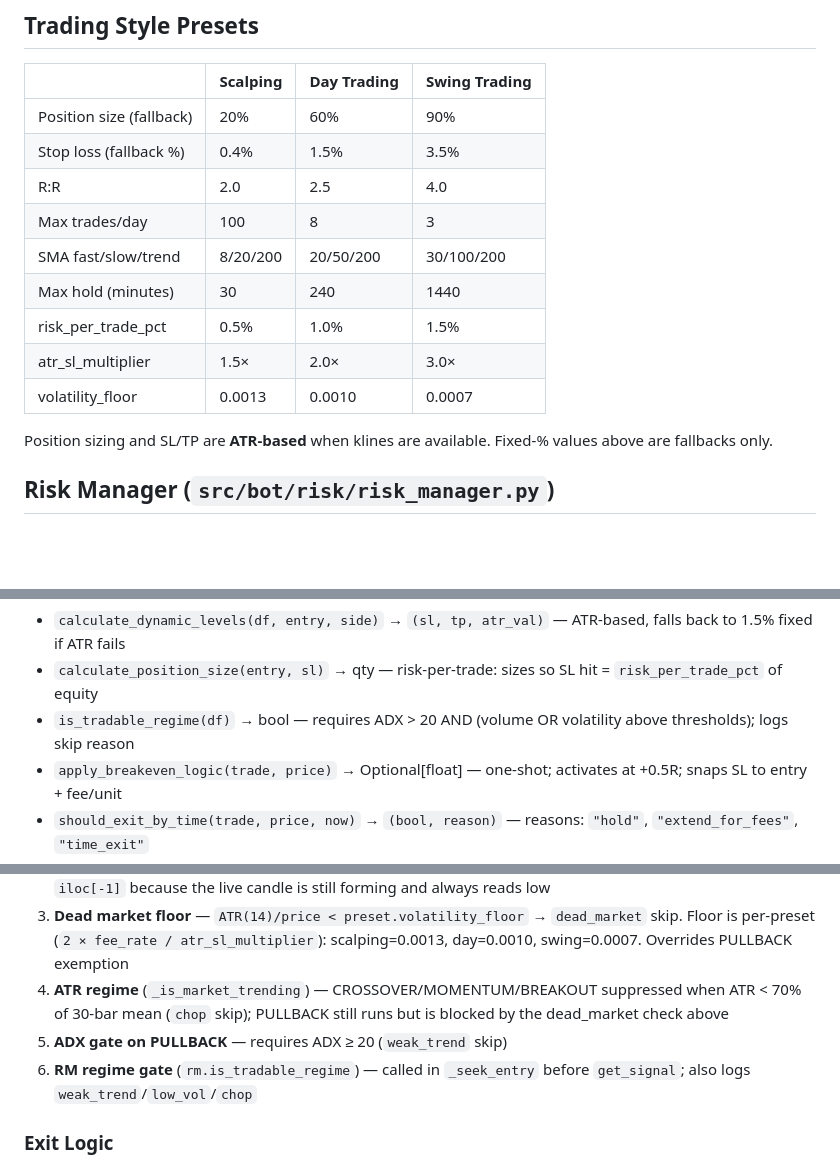
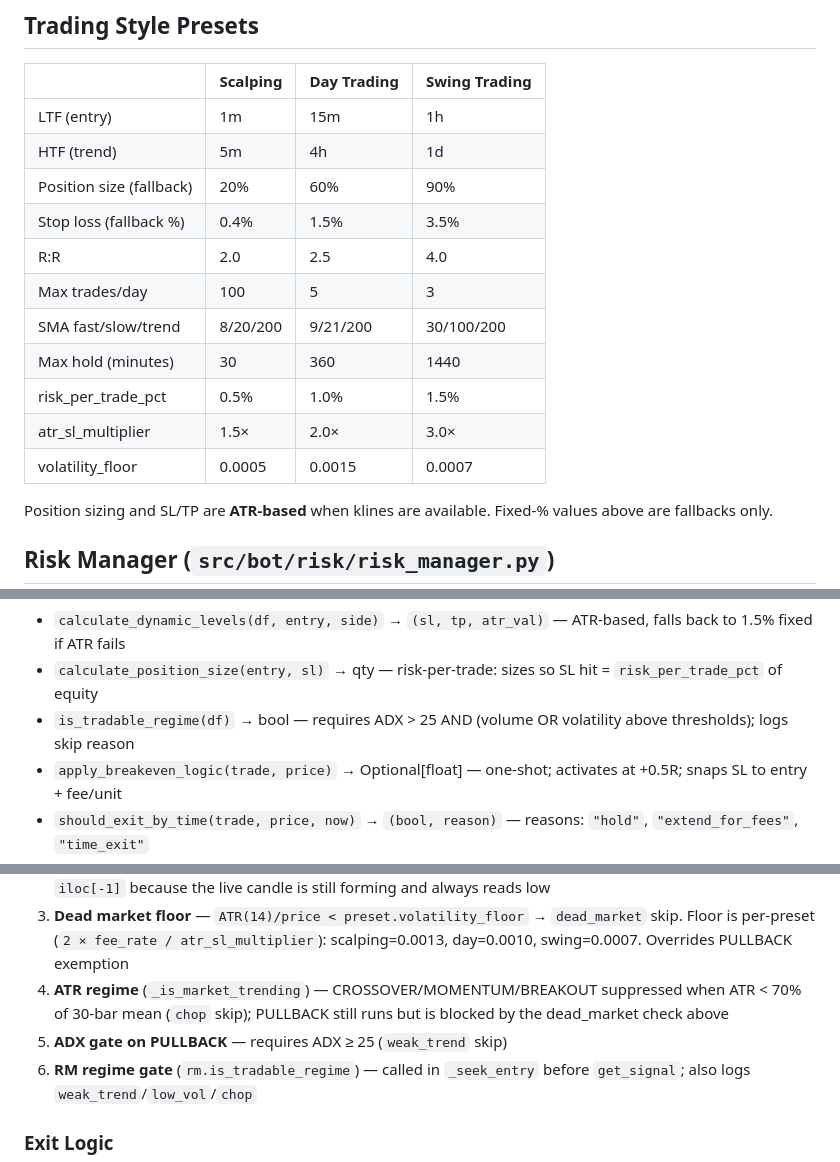
Before and after one commit to robertansgrant-dev/bitbotv8, a Markdown page: CLAUDE.md, 3 parts joined by grey strips. Drawn GitHub-style; blank space fills up the shorter version.

Commit message:
Update CLAUDE.md for day trading overhaul
Add LTF/HTF timeframes to preset table, update SMA periods (9/21),
max trades (5), hold time (360m), volatility floors, ADX threshold (25).

Co-Authored-By: Claude Opus 4.6 <noreply@anthropic.com>

```diff
--- a/CLAUDE.md
+++ b/CLAUDE.md
@@ -61,15 +61,17 @@ Mode switching is **in-memory only** — never written to disk.
 ## Trading Style Presets
 | | Scalping | Day Trading | Swing Trading |
 |---|---|---|---|
+| LTF (entry) | 1m | 15m | 1h |
+| HTF (trend) | 5m | 4h | 1d |
 | Position size (fallback) | 20% | 60% | 90% |
 | Stop loss (fallback %) | 0.4% | 1.5% | 3.5% |
 | R:R | 2.0 | 2.5 | 4.0 |
-| Max trades/day | 100 | 8 | 3 |
-| SMA fast/slow/trend | 8/20/200 | 20/50/200 | 30/100/200 |
-| Max hold (minutes) | 30 | 240 | 1440 |
+| Max trades/day | 100 | 5 | 3 |
+| SMA fast/slow/trend | 8/20/200 | 9/21/200 | 30/100/200 |
+| Max hold (minutes) | 30 | 360 | 1440 |
 | risk_per_trade_pct | 0.5% | 1.0% | 1.5% |
 | atr_sl_multiplier | 1.5× | 2.0× | 3.0× |
-| volatility_floor | 0.0013 | 0.0010 | 0.0007 |
+| volatility_floor | 0.0005 | 0.0015 | 0.0007 |
 
 Position sizing and SL/TP are **ATR-based** when klines are available. Fixed-% values above are fallbacks only.
 
@@ -87,7 +89,7 @@ Class-based `RiskManager` configured via `RiskConfig` dataclass. One instance li
 **Methods used by bot_runner:**
 - `calculate_dynamic_levels(df, entry, side)` → `(sl, tp, atr_val)` — ATR-based, falls back to 1.5% fixed if ATR fails
 - `calculate_position_size(entry, sl)` → qty — risk-per-trade: sizes so SL hit = `risk_per_trade_pct` of equity
-- `is_tradable_regime(df)` → bool — requires ADX > 20 AND (volume OR volatility above thresholds); logs skip reason
+- `is_tradable_regime(df)` → bool — requires ADX > 25 AND (volume OR volatility above thresholds); logs skip reason
 - `apply_breakeven_logic(trade, price)` → Optional[float] — one-shot; activates at +0.5R; snaps SL to entry + fee/unit
 - `should_exit_by_time(trade, price, now)` → `(bool, reason)` — reasons: `"hold"`, `"extend_for_fees"`, `"time_exit"`
 - `calculate_trade_metrics(trade)` → dict — includes `gross_pnl`, `fees_paid`, `net_pnl`, `fee_drag_pct`, `mfe_pnl`, `exit_efficiency`
@@ -117,7 +119,7 @@ Class-based `RiskManager` configured via `RiskConfig` dataclass. One instance li
 2. **Volume gate** — last *completed* candle vol must be ≥ 70% of 20-bar SMA (`low_vol` skip). Uses `iloc[-2]` not `iloc[-1]` because the live candle is still forming and always reads low
 3. **Dead market floor** — `ATR(14)/price < preset.volatility_floor` → `dead_market` skip. Floor is per-preset (`2 × fee_rate / atr_sl_multiplier`): scalping=0.0013, day=0.0010, swing=0.0007. Overrides PULLBACK exemption
 4. **ATR regime** (`_is_market_trending`) — CROSSOVER/MOMENTUM/BREAKOUT suppressed when ATR < 70% of 30-bar mean (`chop` skip); PULLBACK still runs but is blocked by the dead_market check above
-5. **ADX gate on PULLBACK** — requires ADX ≥ 20 (`weak_trend` skip)
+5. **ADX gate on PULLBACK** — requires ADX ≥ 25 (`weak_trend` skip)
 6. **RM regime gate** (`rm.is_tradable_regime`) — called in `_seek_entry` before `get_signal`; also logs `weak_trend`/`low_vol`/`chop`
 
 ### Exit Logic
```
